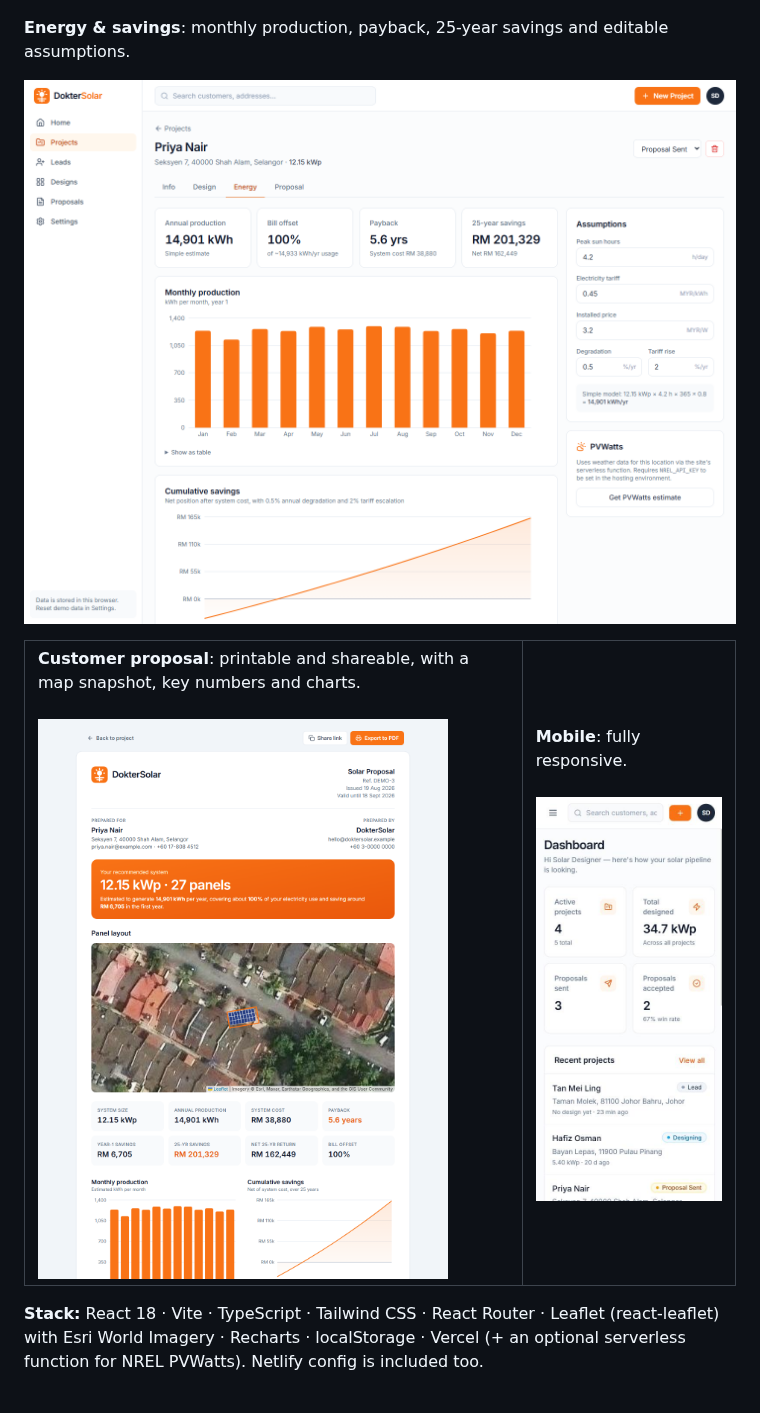
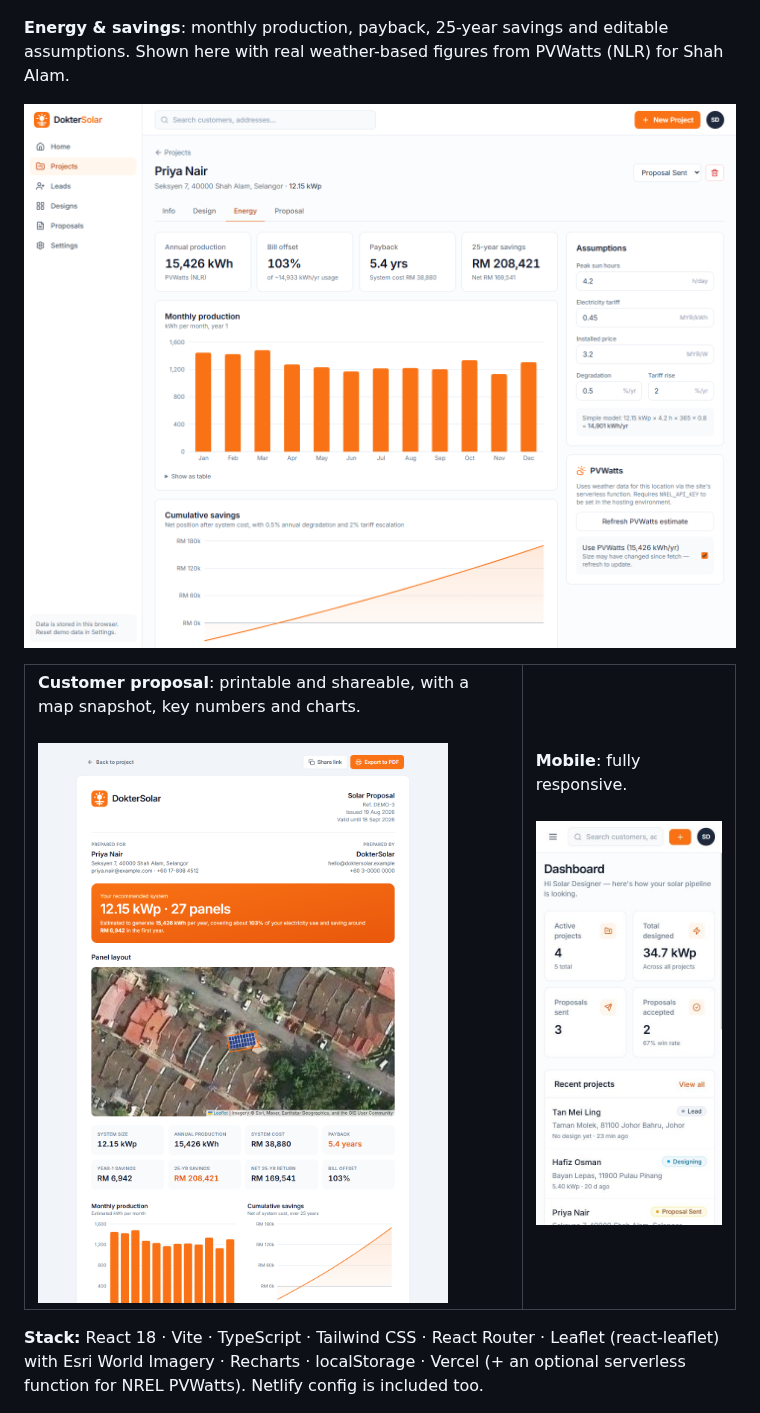
Before and after one commit to norazamkamisan/doktersolar, a Markdown page: README.md, the part around the change. Rendered like a GitHub page; pictures changed too: docs/screenshots/energy.png, docs/screenshots/proposal.png.

Commit message:
Re-shoot energy and proposal screenshots with PVWatts data

```diff
--- a/README.md
+++ b/README.md
@@ -16,7 +16,7 @@ A solar design and proposal studio: sketch a roof on satellite imagery, auto-fil
 
 ![Design tool with roof polygon and auto-filled panels](docs/screenshots/design-tool.png)
 
-**Energy & savings**: monthly production, payback, 25-year savings and editable assumptions.
+**Energy & savings**: monthly production, payback, 25-year savings and editable assumptions. Shown here with real weather-based figures from PVWatts (NLR) for Shah Alam.
 
 ![Energy and savings tab](docs/screenshots/energy.png)
 
```
